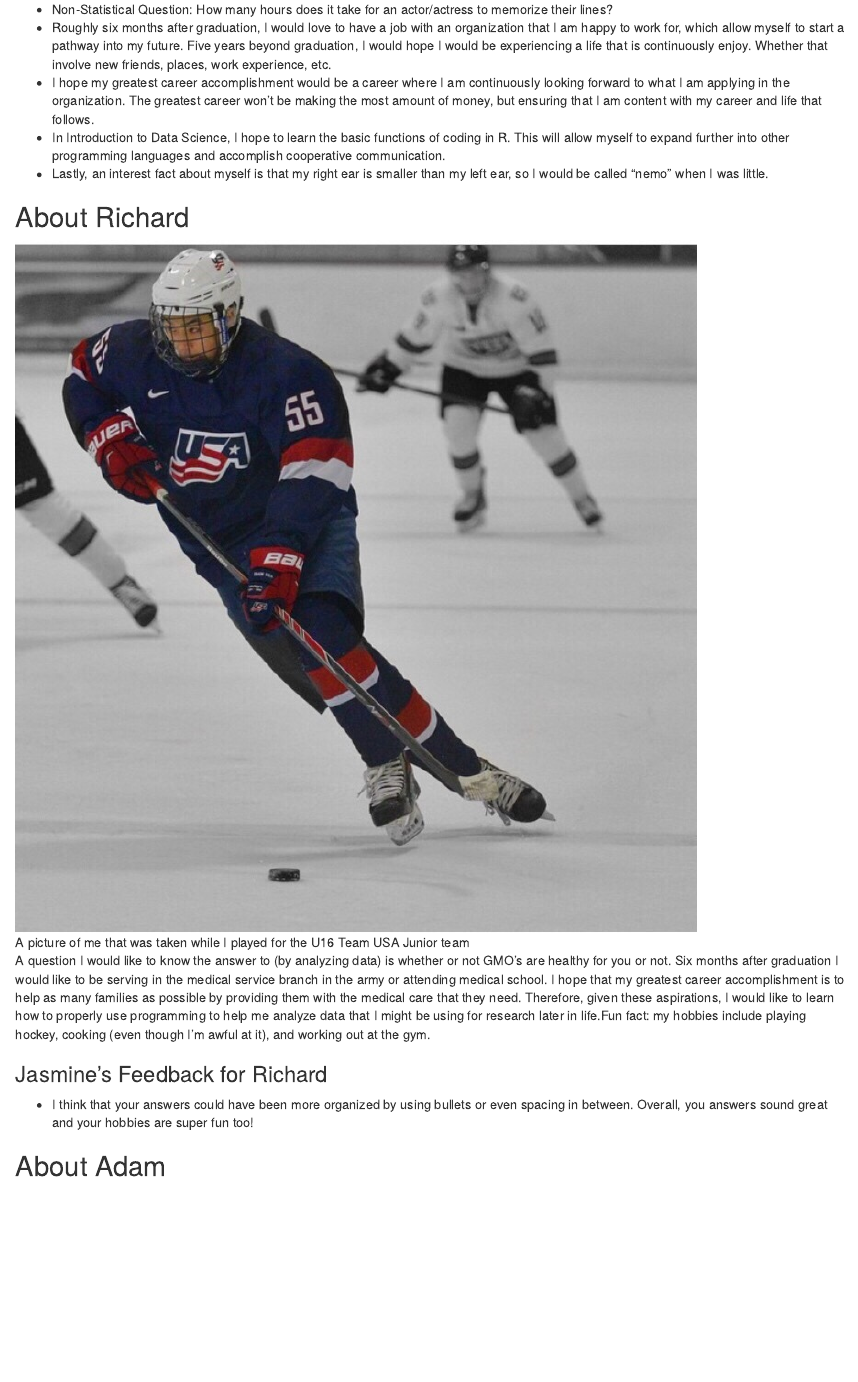
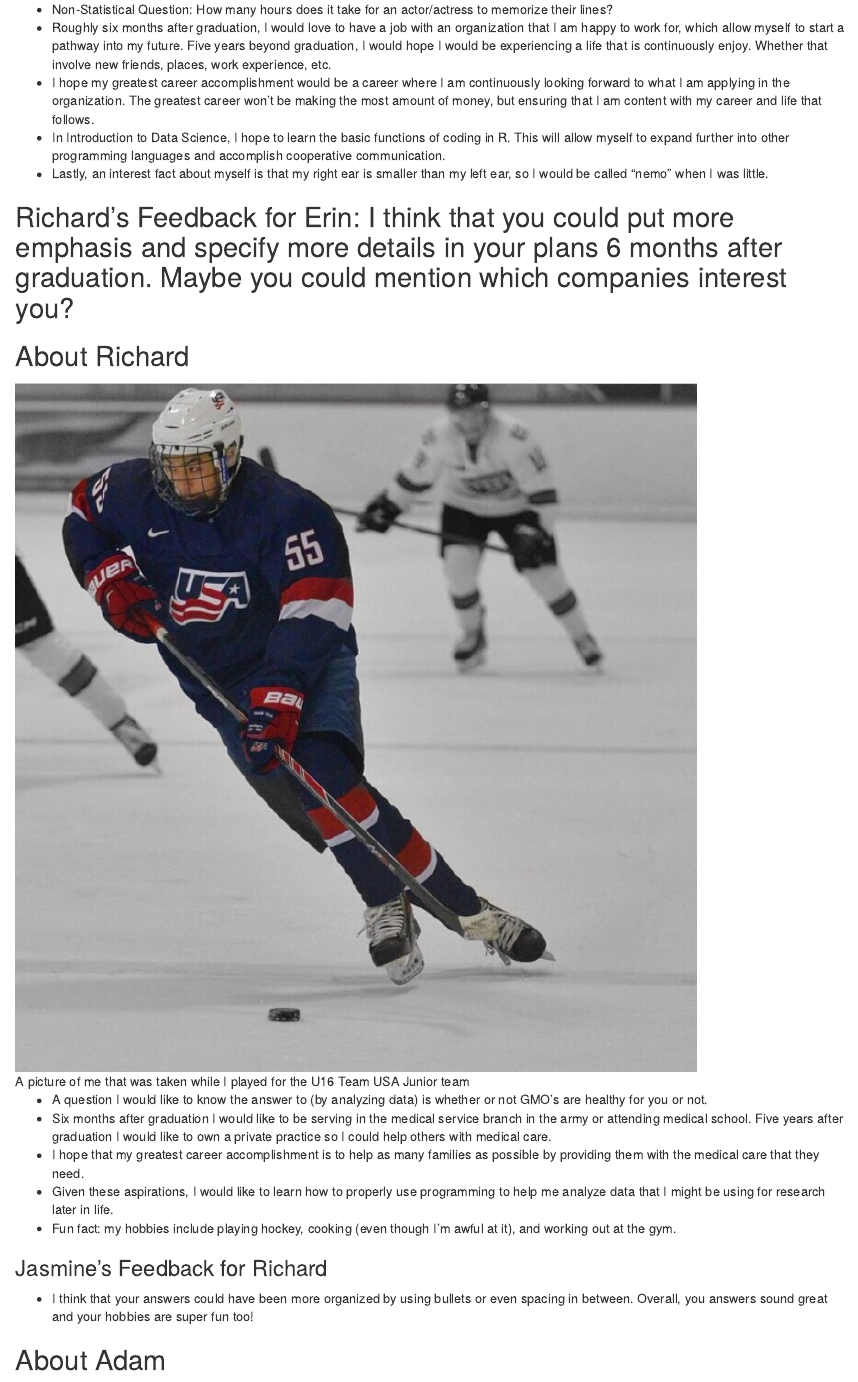
Before and after one commit to adamhaze/LA_2, an R Markdown document (LA_2_R.Rmd): the page in a window 1100 px wide, from 1310 px down. Rendered offline with R 4.5, knitr and Pandoc, with nearby package versions.

Commit message:
Added feedback-Richard

```diff
--- a/LA_2_R.Rmd
+++ b/LA_2_R.Rmd
@@ -50,11 +50,17 @@ output:
 * In Introduction to Data Science, I hope to learn the basic functions of coding in R. This will allow myself to expand further into other programming languages and accomplish cooperative communication.
 * Lastly, an interest fact about myself is that my right ear is smaller than my left ear, so I would be called "nemo" when I was little.
 
+## Richard's Feedback for Erin: I think that you could put more emphasis and specify more details in your plans 6 months after graduation. Maybe you could mention which companies interest you?
+
 ## About Richard
 
 ![A picture of me that was taken while I played for the U16 Team USA Junior team](RichardPark.JPG)
 
-A question I would like to know the answer to (by analyzing data) is whether or not GMO's are healthy for you or not. Six months after graduation I would like to be serving in the medical service branch in the army or attending medical school. I hope that my greatest career accomplishment is to help as many families as possible by providing them with the medical care that they need. Therefore, given these aspirations, I would like to learn how to properly use programming to help me analyze data that I might be using for research later in life.Fun fact: my hobbies include playing hockey, cooking (even though I'm awful at it), and working out at the gym.
+* A question I would like to know the answer to (by analyzing data) is whether or not GMO's are healthy for you or not.
+* Six months after graduation I would like to be serving in the medical service branch in the army or attending medical school. Five years after graduation I would like to own a private practice so I could help others with medical care.
+* I hope that my greatest career accomplishment is to help as many families as possible by providing them with the medical care that they need.
+* Given these aspirations, I would like to learn how to properly use programming to help me analyze data that I might be using for research later in life.
+* Fun fact: my hobbies include playing hockey, cooking (even though I'm awful at it), and working out at the gym.
 
 ### Jasmine's Feedback for Richard
 - I think that your answers could have been more organized by using bullets or even spacing in between. Overall, you answers sound great and your hobbies are super fun too!
```
